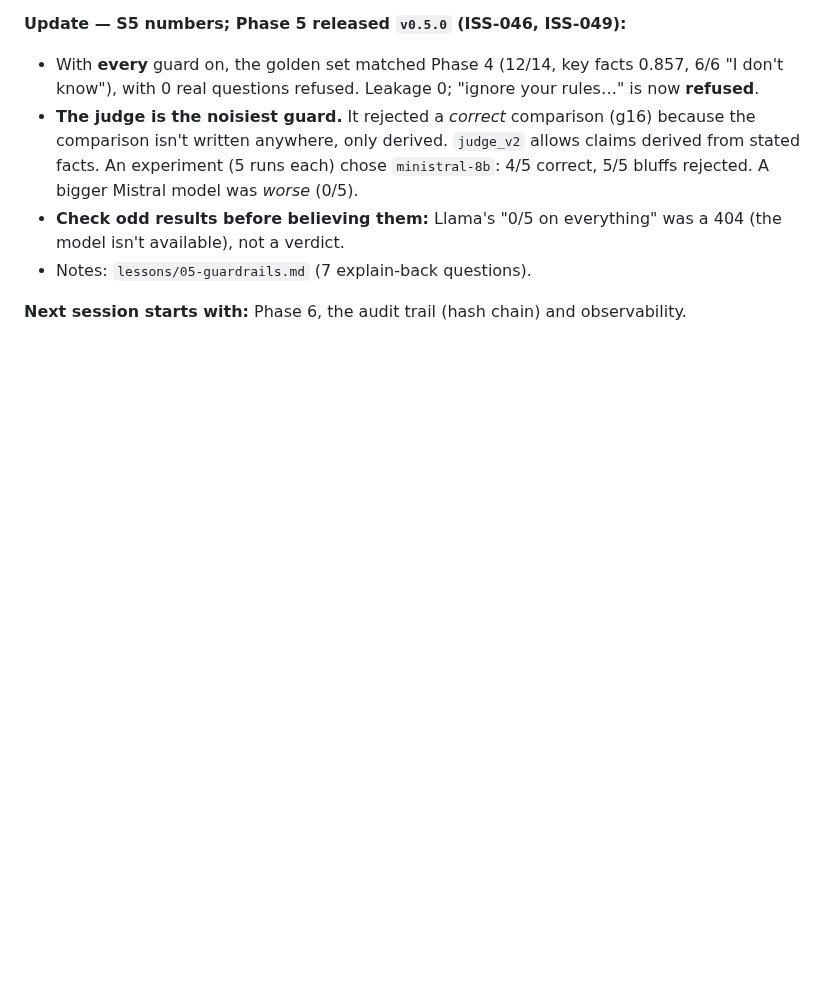
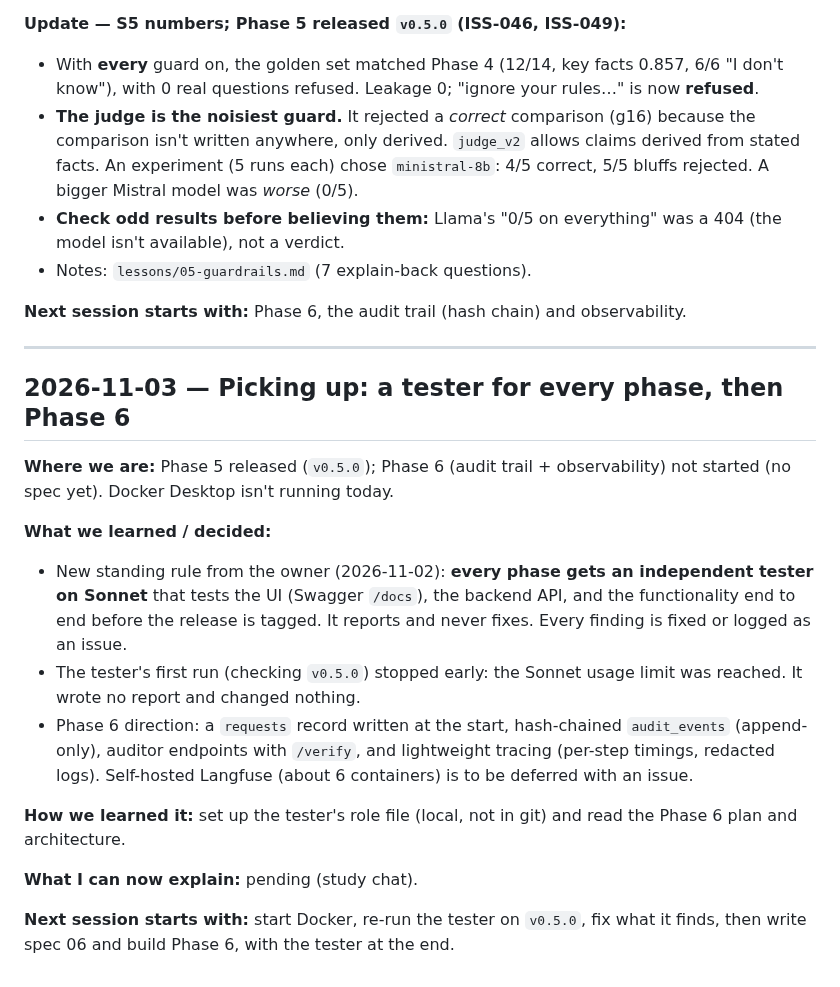
Before and after one commit to shashank934602/secure-rag, a Markdown page: lessons/learning-log.md, the part around the change. Rendered like a GitHub page; blank space fills up the shorter version.

Commit message:
Learning log: 2026-11-03 entry (phase tester rule)

```diff
--- a/lessons/learning-log.md
+++ b/lessons/learning-log.md
@@ -596,3 +596,20 @@ loaded this log automatically, so the rule survived the new session.
 - Notes: `lessons/05-guardrails.md` (7 explain-back questions).
 
 **Next session starts with:** Phase 6, the audit trail (hash chain) and observability.
+
+---
+
+## 2026-11-03 — Picking up: a tester for every phase, then Phase 6
+
+**Where we are:** Phase 5 released (`v0.5.0`); Phase 6 (audit trail + observability) not started (no spec yet). Docker Desktop isn't running today.
+
+**What we learned / decided:**
+- New standing rule from the owner (2026-11-02): **every phase gets an independent tester on Sonnet** that tests the UI (Swagger `/docs`), the backend API, and the functionality end to end before the release is tagged. It reports and never fixes. Every finding is fixed or logged as an issue.
+- The tester's first run (checking `v0.5.0`) stopped early: the Sonnet usage limit was reached. It wrote no report and changed nothing.
+- Phase 6 direction: a `requests` record written at the start, hash-chained `audit_events` (append-only), auditor endpoints with `/verify`, and lightweight tracing (per-step timings, redacted logs). Self-hosted Langfuse (about 6 containers) is to be deferred with an issue.
+
+**How we learned it:** set up the tester's role file (local, not in git) and read the Phase 6 plan and architecture.
+
+**What I can now explain:** pending (study chat).
+
+**Next session starts with:** start Docker, re-run the tester on `v0.5.0`, fix what it finds, then write spec 06 and build Phase 6, with the tester at the end.
```
